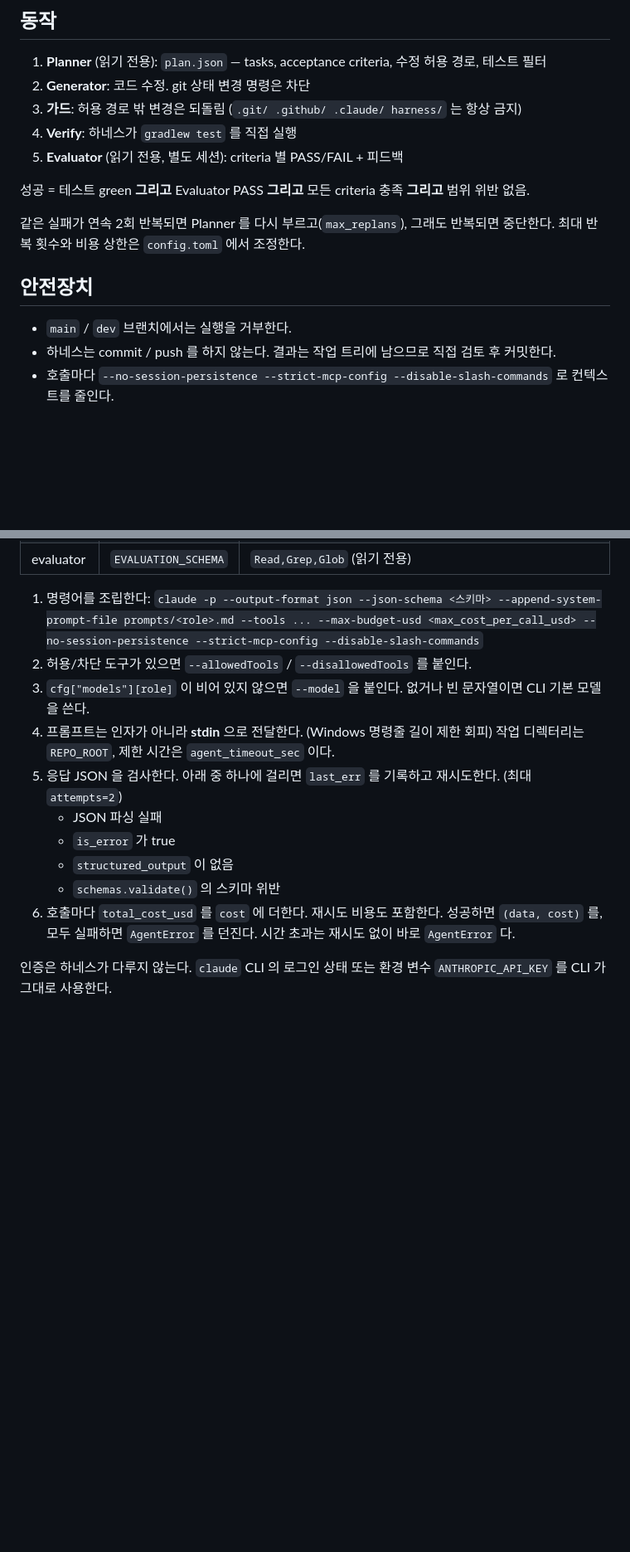
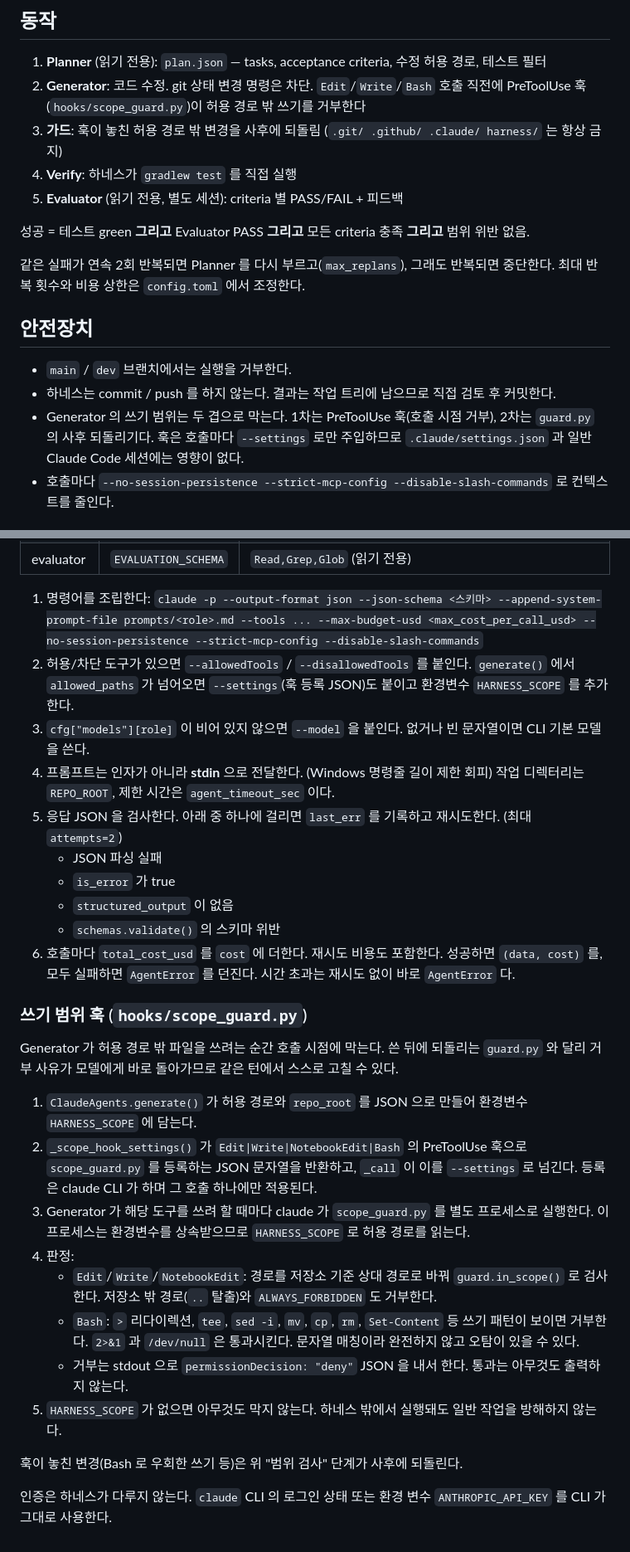
Before and after one commit to conradrado/kombatzzang, a Markdown page: harness/README.md, 2 parts joined by grey strips. Shown at 83% size. Drawn GitHub-style; blank space fills up the shorter version.

Commit message:
Docs: 하네스 README에 PreToolUse 훅 기반 쓰기 범위 제어 설명 추가 (#73)
Co-Authored-By: Claude Sonnet 5.5 <noreply@anthropic.com>

```diff
--- a/harness/README.md
+++ b/harness/README.md
@@ -13,8 +13,8 @@ python harness/tests/test_harness.py        # 단위 테스트 (claude/gradle
 
 ## 동작
 1. **Planner** (읽기 전용): `plan.json` — tasks, acceptance criteria, 수정 허용 경로, 테스트 필터
-2. **Generator**: 코드 수정. git 상태 변경 명령은 차단
-3. **가드**: 허용 경로 밖 변경은 되돌림 (`.git/ .github/ .claude/ harness/` 는 항상 금지)
+2. **Generator**: 코드 수정. git 상태 변경 명령은 차단. `Edit`/`Write`/`Bash` 호출 직전에 PreToolUse 훅(`hooks/scope_guard.py`)이 허용 경로 밖 쓰기를 거부한다
+3. **가드**: 훅이 놓친 허용 경로 밖 변경을 사후에 되돌림 (`.git/ .github/ .claude/ harness/` 는 항상 금지)
 4. **Verify**: 하네스가 `gradlew test` 를 직접 실행
 5. **Evaluator** (읽기 전용, 별도 세션): criteria 별 PASS/FAIL + 피드백
 
@@ -26,6 +26,7 @@ python harness/tests/test_harness.py        # 단위 테스트 (claude/gradle
 ## 안전장치
 - `main` / `dev` 브랜치에서는 실행을 거부한다.
 - 하네스는 commit / push 를 하지 않는다. 결과는 작업 트리에 남으므로 직접 검토 후 커밋한다.
+- Generator 의 쓰기 범위는 두 겹으로 막는다. 1차는 PreToolUse 훅(호출 시점 거부), 2차는 `guard.py` 의 사후 되돌리기다. 훅은 호출마다 `--settings` 로만 주입하므로 `.claude/settings.json` 과 일반 Claude Code 세션에는 영향이 없다.
 - 호출마다 `--no-session-persistence --strict-mcp-config --disable-slash-commands` 로 컨텍스트를 줄인다.
 
 ## 산출물 (`harness/runs/<run-id>/`, gitignore 대상)
@@ -115,7 +118,7 @@ run.py
 | evaluator | `EVALUATION_SCHEMA` | `Read,Grep,Glob` (읽기 전용) |
 
 1. 명령어를 조립한다: `claude -p --output-format json --json-schema <스키마> --append-system-prompt-file prompts/<role>.md --tools ... --max-budget-usd <max_cost_per_call_usd> --no-session-persistence --strict-mcp-config --disable-slash-commands`
-2. 허용/차단 도구가 있으면 `--allowedTools` / `--disallowedTools` 를 붙인다.
+2. 허용/차단 도구가 있으면 `--allowedTools` / `--disallowedTools` 를 붙인다. `generate()` 에서 `allowed_paths` 가 넘어오면 `--settings`(훅 등록 JSON)도 붙이고 환경변수 `HARNESS_SCOPE` 를 추가한다.
 3. `cfg["models"][role]` 이 비어 있지 않으면 `--model` 을 붙인다. 없거나 빈 문자열이면 CLI 기본 모델을 쓴다.
 4. 프롬프트는 인자가 아니라 **stdin** 으로 전달한다. (Windows 명령줄 길이 제한 회피) 작업 디렉터리는 `REPO_ROOT`, 제한 시간은 `agent_timeout_sec` 이다.
 5. 응답 JSON 을 검사한다. 아래 중 하나에 걸리면 `last_err` 를 기록하고 재시도한다. (최대 `attempts=2`)
@@ -125,4 +128,18 @@ run.py
    - `schemas.validate()` 의 스키마 위반
 6. 호출마다 `total_cost_usd` 를 `cost` 에 더한다. 재시도 비용도 포함한다. 성공하면 `(data, cost)` 를, 모두 실패하면 `AgentError` 를 던진다. 시간 초과는 재시도 없이 바로 `AgentError` 다.
 
+### 쓰기 범위 훅 (`hooks/scope_guard.py`)
+Generator 가 허용 경로 밖 파일을 쓰려는 순간 호출 시점에 막는다. 쓴 뒤에 되돌리는 `guard.py` 와 달리 거부 사유가 모델에게 바로 돌아가므로 같은 턴에서 스스로 고칠 수 있다.
+
+1. `ClaudeAgents.generate()` 가 허용 경로와 `repo_root` 를 JSON 으로 만들어 환경변수 `HARNESS_SCOPE` 에 담는다.
+2. `_scope_hook_settings()` 가 `Edit|Write|NotebookEdit|Bash` 의 PreToolUse 훅으로 `scope_guard.py` 를 등록하는 JSON 문자열을 반환하고, `_call` 이 이를 `--settings` 로 넘긴다. 등록은 claude CLI 가 하며 그 호출 하나에만 적용된다.
+3. Generator 가 해당 도구를 쓰려 할 때마다 claude 가 `scope_guard.py` 를 별도 프로세스로 실행한다. 이 프로세스는 환경변수를 상속받으므로 `HARNESS_SCOPE` 로 허용 경로를 읽는다.
+4. 판정:
+   - `Edit`/`Write`/`NotebookEdit`: 경로를 저장소 기준 상대 경로로 바꿔 `guard.in_scope()` 로 검사한다. 저장소 밖 경로(`..` 탈출)와 `ALWAYS_FORBIDDEN` 도 거부한다.
+   - `Bash`: `>` 리다이렉션, `tee`, `sed -i`, `mv`, `cp`, `rm`, `Set-Content` 등 쓰기 패턴이 보이면 거부한다. `2>&1` 과 `/dev/null` 은 통과시킨다. 문자열 매칭이라 완전하지 않고 오탐이 있을 수 있다.
+   - 거부는 stdout 으로 `permissionDecision: "deny"` JSON 을 내서 한다. 통과는 아무것도 출력하지 않는다.
+5. `HARNESS_SCOPE` 가 없으면 아무것도 막지 않는다. 하네스 밖에서 실행돼도 일반 작업을 방해하지 않는다.
+
+훅이 놓친 변경(Bash 로 우회한 쓰기 등)은 위 "범위 검사" 단계가 사후에 되돌린다.
+
 인증은 하네스가 다루지 않는다. `claude` CLI 의 로그인 상태 또는 환경 변수 `ANTHROPIC_API_KEY` 를 CLI 가 그대로 사용한다.
```
Also changed, not shown: other parts of harness/README.md (+5 -3 lines).
